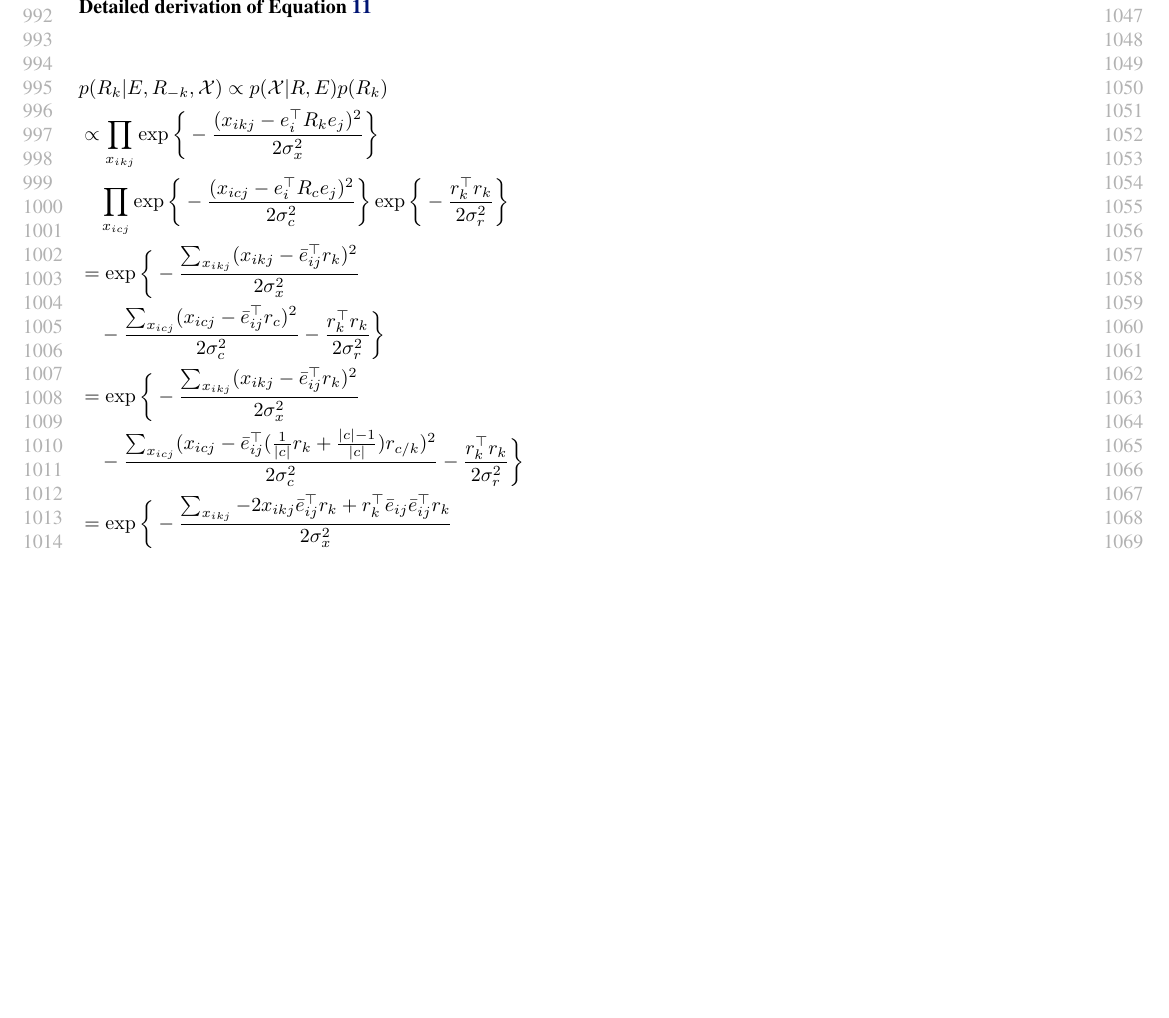
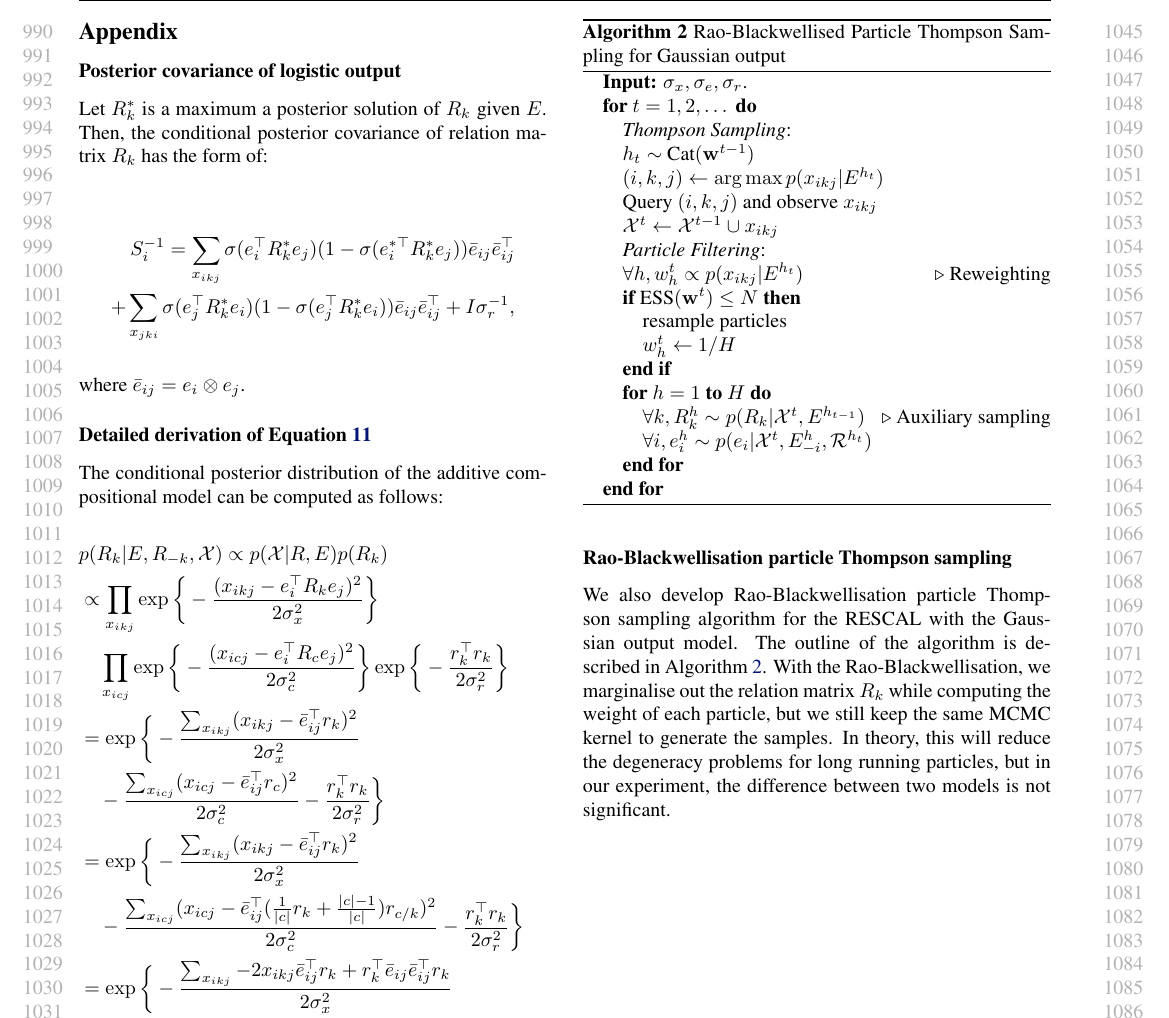
Before and after one commit to dongwookim-ml/almc, a LaTeX paper (paper/icml2016.tex, which reads paper/appendix.tex): part of page 10 of 10, cut at the place of the change, the shorter picture padded with empty space. Compiled offline with pdfLaTeX.

Commit message:
Add rao-blackwellisation, posterior covariance of logistic model in the appendix

```diff
--- a/paper/appendix.tex
+++ b/paper/appendix.tex
@@ -1,8 +1,18 @@
 %!TEX root = ./icml2016.tex
+\newpage
+\section*{Appendix}
+\subsection*{Posterior covariance of logistic output}
+Let $R_k^*$ is a maximum a posterior solution of $R_k$ given $E$. Then, the conditional posterior covariance of relation matrix $R_k$ has the form of:
 
-\section*{Appendix}
+\begin{align}
+S_i^{-1} = \sum_{x_{ikj}} \sigma(e_{i}^{\top} R_k^* e_{j}) (1 - \sigma(e_{i}^{*\top} R_k^* e_{j}))
+\bar{e}_{ij}\bar{e}_{ij}^\top \notag \\
+ + \sum_{x_{jki}} \sigma(e_{j}^{\top} R_k^* e_{i}) ( 1- \sigma(e_{j}^{\top} R_k^* e_{i})) \bar{e}_{ij} \bar{e}_{ij}^\top + I\sigma_r^{-1}, \notag
+\end{align}
+where $\bar{e}_{ij} = e_i \otimes e_j$.
+
 \subsection*{Detailed derivation of Equation \ref{eqn:comp_cond_r}}
-
+The conditional posterior distribution of the additive compositional model can be computed as follows:
 \begin{align*}
 &p(R_k | E, R_{-k}, \mathcal{X}) \propto p(\mathcal{X} | R, E)p(R_k)&\\
 &\propto \prod_{x_{ikj}}\exp\bigg\{-\frac{(x_{ikj} - e_i^\top R_k e_j)^2}{2\sigma_x^2}\bigg\} &\\
@@ -18,3 +28,34 @@
 &- r_k^\top \Big(\frac{\sum_{x_{ikj}}-x_{ikj}\bar{e}_{ij}}{\sigma_x^2} + \frac{\sum_{x_{icj}} |c|^{-1} (x_{icj} - \frac{(|c|-1)}{|c|} \bar{e}_{ij}^\top r_{c/k})}{\sigma_c^2} \Big)&
 \end{align*}
 Completing the square results Equation \ref{eqn:comp_cond_r}.
+
+
+\subsection*{Rao-Blackwellisation particle Thompson sampling}
+We also develop Rao-Blackwellisation particle Thompson sampling algorithm for the RESCAL with the Gaussian output model. The outline of the algorithm is described in Algorithm \ref{alg:rbsmc}. With the Rao-Blackwellisation, we marginalise out the relation matrix $R_k$ while computing the weight of each particle, but we still keep the same MCMC kernel to generate the samples. In theory, this will reduce the degeneracy problems for long running particles, but in our experiment, the difference between two models is not significant.
+\begin{algorithm}[t!]
+   \caption{Rao-Blackwellised Particle Thompson Sampling for Gaussian output}
+   \label{alg:rbsmc}
+\begin{algorithmic}
+   \STATE {\bfseries Input:} $\sigma_x, \sigma_e, \sigma_r$.
+   \FOR{$t=1,2, \dots$}
+   \STATE \textit{Thompson Sampling}:
+   \STATE $h_t \sim $ Cat$(\mathbf{w}^{t-1})$
+   \STATE $(i,k,j) \leftarrow \arg\max p(x_{ikj}| E^{h_t})$   % \hfill $\triangleright$ see Table. (\ref{tab:brescalposterior})
+   \STATE Query $(i,k,j)$ and observe $x_{ikj}$
+   \STATE $\mathcal{X}^{t} \leftarrow \mathcal{X}^{t-1} \cup x_{ikj}$
+
+   \STATE \textit{Particle Filtering}:
+   \STATE $\forall h, w_h^{t} \propto p(x_{ikj} | E^{h_t})$   \hfill $\triangleright$ Reweighting%, Table. (\ref{tab:brescalposterior})
+   \IF{ESS$(\mathbf{w}^{t}) \leq N$}
+   \STATE resample particles
+   \STATE $w_h^{t} \leftarrow 1/H$
+   \ENDIF
+
+   \FOR{$h=1$ {\bfseries to} $H$}
+   \STATE $\forall k, R_k^{h} \sim p(R_k | \mathcal{X}^{t}, E^{h_{t-1}})$   \hfill $\triangleright$ Auxiliary sampling%, see Table. (\ref{tab:brescalposterior})
+   \STATE $\forall i, e^{h}_i \sim p(e_i | \mathcal{X}^{t}, E^{h}_{-i}, \mathcal{R}^{h_t})$ %\hfill $\triangleright$ see Table. (\ref{tab:brescalposterior})
+   \ENDFOR
+
+   \ENDFOR
+\end{algorithmic}
+\end{algorithm}
```
